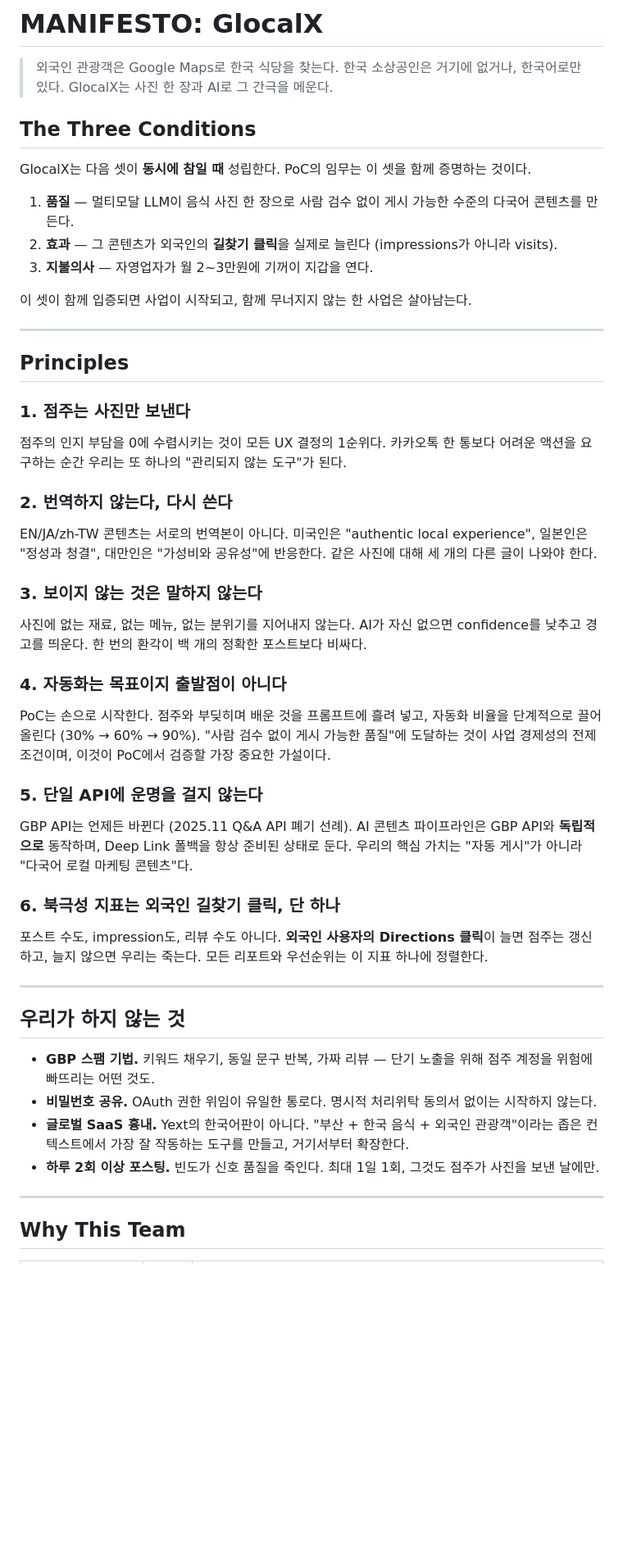
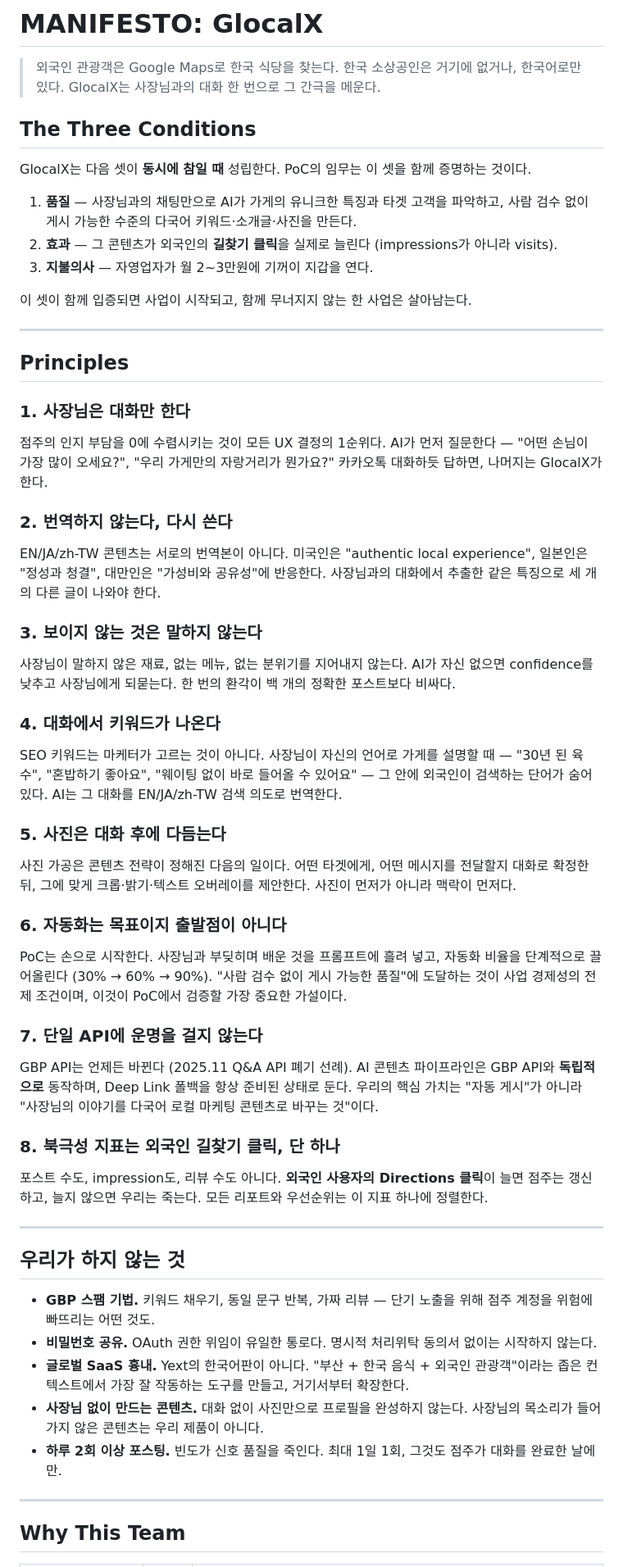
Before and after one commit to GyehyuKim/glocalx, a Markdown page: docs/MANIFESTO.md, the part around one of its changes. Shown at 82% size. Drawn GitHub-style; blank space fills up the shorter version.

Commit message:
docs(manifesto): 제품 철학을 사진→대화 중심으로 전환
사장님과의 대화를 통해 가게의 특징·키워드를 추출하는 방식으로
Principles 재편(6개→8개), 북극성 지표 설명 및 팀 역할 업데이트.

Co-Authored-By: Claude Sonnet 4.6 <noreply@anthropic.com>

```diff
--- a/docs/MANIFESTO.md
+++ b/docs/MANIFESTO.md
@@ -2,13 +2,13 @@
 
 > 외국인 관광객은 Google Maps로 한국 식당을 찾는다.
 > 한국 소상공인은 거기에 없거나, 한국어로만 있다.
-> GlocalX는 사진 한 장과 AI로 그 간극을 메운다.
+> GlocalX는 사장님과의 대화 한 번으로 그 간극을 메운다.
 
 ## The Three Conditions
 
 GlocalX는 다음 셋이 **동시에 참일 때** 성립한다. PoC의 임무는 이 셋을 함께 증명하는 것이다.
 
-1. **품질** — 멀티모달 LLM이 음식 사진 한 장으로 사람 검수 없이 게시 가능한 수준의 다국어 콘텐츠를 만든다.
+1. **품질** — 사장님과의 채팅만으로 AI가 가게의 유니크한 특징과 타겟 고객을 파악하고, 사람 검수 없이 게시 가능한 수준의 다국어 키워드·소개글·사진을 만든다.
 2. **효과** — 그 콘텐츠가 외국인의 **길찾기 클릭**을 실제로 늘린다 (impressions가 아니라 visits).
 3. **지불의사** — 자영업자가 월 2~3만원에 기꺼이 지갑을 연다.
 
@@ -18,22 +18,28 @@ GlocalX는 다음 셋이 **동시에 참일 때** 성립한다. PoC의 임무는
 
 ## Principles
 
-### 1. 점주는 사진만 보낸다
-점주의 인지 부담을 0에 수렴시키는 것이 모든 UX 결정의 1순위다. 카카오톡 한 통보다 어려운 액션을 요구하는 순간 우리는 또 하나의 "관리되지 않는 도구"가 된다.
+### 1. 사장님은 대화만 한다
+점주의 인지 부담을 0에 수렴시키는 것이 모든 UX 결정의 1순위다. AI가 먼저 질문한다 — "어떤 손님이 가장 많이 오세요?", "우리 가게만의 자랑거리가 뭔가요?" 카카오톡 대화하듯 답하면, 나머지는 GlocalX가 한다.
 
 ### 2. 번역하지 않는다, 다시 쓴다
-EN/JA/zh-TW 콘텐츠는 서로의 번역본이 아니다. 미국인은 "authentic local experience", 일본인은 "정성과 청결", 대만인은 "가성비와 공유성"에 반응한다. 같은 사진에 대해 세 개의 다른 글이 나와야 한다.
+EN/JA/zh-TW 콘텐츠는 서로의 번역본이 아니다. 미국인은 "authentic local experience", 일본인은 "정성과 청결", 대만인은 "가성비와 공유성"에 반응한다. 사장님과의 대화에서 추출한 같은 특징으로 세 개의 다른 글이 나와야 한다.
 
 ### 3. 보이지 않는 것은 말하지 않는다
-사진에 없는 재료, 없는 메뉴, 없는 분위기를 지어내지 않는다. AI가 자신 없으면 confidence를 낮추고 경고를 띄운다. 한 번의 환각이 백 개의 정확한 포스트보다 비싸다.
+사장님이 말하지 않은 재료, 없는 메뉴, 없는 분위기를 지어내지 않는다. AI가 자신 없으면 confidence를 낮추고 사장님에게 되묻는다. 한 번의 환각이 백 개의 정확한 포스트보다 비싸다.
 
-### 4. 자동화는 목표이지 출발점이 아니다
-PoC는 손으로 시작한다. 점주와 부딪히며 배운 것을 프롬프트에 흘려 넣고, 자동화 비율을 단계적으로 끌어올린다 (30% → 60% → 90%). "사람 검수 없이 게시 가능한 품질"에 도달하는 것이 사업 경제성의 전제 조건이며, 이것이 PoC에서 검증할 가장 중요한 가설이다.
+### 4. 대화에서 키워드가 나온다
+SEO 키워드는 마케터가 고르는 것이 아니다. 사장님이 자신의 언어로 가게를 설명할 때 — "30년 된 육수", "혼밥하기 좋아요", "웨이팅 없이 바로 들어올 수 있어요" — 그 안에 외국인이 검색하는 단어가 숨어 있다. AI는 그 대화를 EN/JA/zh-TW 검색 의도로 번역한다.
 
-### 5. 단일 API에 운명을 걸지 않는다
-GBP API는 언제든 바뀐다 (2025.11 Q&A API 폐기 선례). AI 콘텐츠 파이프라인은 GBP API와 **독립적으로** 동작하며, Deep Link 폴백을 항상 준비된 상태로 둔다. 우리의 핵심 가치는 "자동 게시"가 아니라 "다국어 로컬 마케팅 콘텐츠"다.
+### 5. 사진은 대화 후에 다듬는다
+사진 가공은 콘텐츠 전략이 정해진 다음의 일이다. 어떤 타겟에게, 어떤 메시지를 전달할지 대화로 확정한 뒤, 그에 맞게 크롭·밝기·텍스트 오버레이를 제안한다. 사진이 먼저가 아니라 맥락이 먼저다.
 
-### 6. 북극성 지표는 외국인 길찾기 클릭, 단 하나
+### 6. 자동화는 목표이지 출발점이 아니다
+PoC는 손으로 시작한다. 사장님과 부딪히며 배운 것을 프롬프트에 흘려 넣고, 자동화 비율을 단계적으로 끌어올린다 (30% → 60% → 90%). "사람 검수 없이 게시 가능한 품질"에 도달하는 것이 사업 경제성의 전제 조건이며, 이것이 PoC에서 검증할 가장 중요한 가설이다.
+
+### 7. 단일 API에 운명을 걸지 않는다
+GBP API는 언제든 바뀐다 (2025.11 Q&A API 폐기 선례). AI 콘텐츠 파이프라인은 GBP API와 **독립적으로** 동작하며, Deep Link 폴백을 항상 준비된 상태로 둔다. 우리의 핵심 가치는 "자동 게시"가 아니라 "사장님의 이야기를 다국어 로컬 마케팅 콘텐츠로 바꾸는 것"이다.
+
+### 8. 북극성 지표는 외국인 길찾기 클릭, 단 하나
 포스트 수도, impression도, 리뷰 수도 아니다. **외국인 사용자의 Directions 클릭**이 늘면 점주는 갱신하고, 늘지 않으면 우리는 죽는다. 모든 리포트와 우선순위는 이 지표 하나에 정렬한다.
 
 ---
@@ -43,7 +49,8 @@ GBP API는 언제든 바뀐다 (2025.11 Q&A API 폐기 선례). AI 콘텐츠 파
 - **GBP 스팸 기법.** 키워드 채우기, 동일 문구 반복, 가짜 리뷰 — 단기 노출을 위해 점주 계정을 위험에 빠뜨리는 어떤 것도.
 - **비밀번호 공유.** OAuth 권한 위임이 유일한 통로다. 명시적 처리위탁 동의서 없이는 시작하지 않는다.
 - **글로벌 SaaS 흉내.** Yext의 한국어판이 아니다. "부산 + 한국 음식 + 외국인 관광객"이라는 좁은 컨텍스트에서 가장 잘 작동하는 도구를 만들고, 거기서부터 확장한다.
-- **하루 2회 이상 포스팅.** 빈도가 신호 품질을 죽인다. 최대 1일 1회, 그것도 점주가 사진을 보낸 날에만.
+- **사장님 없이 만드는 콘텐츠.** 대화 없이 사진만으로 프로필을 완성하지 않는다. 사장님의 목소리가 들어가지 않은 콘텐츠는 우리 제품이 아니다.
+- **하루 2회 이상 포스팅.** 빈도가 신호 품질을 죽인다. 최대 1일 1회, 그것도 점주가 대화를 완료한 날에만.
 
 ---
 
```
Also changed, not shown: other parts of docs/MANIFESTO.md (+2 -2 lines).
